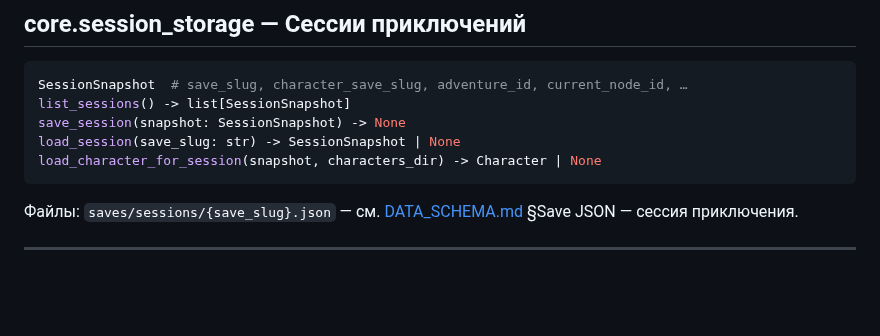
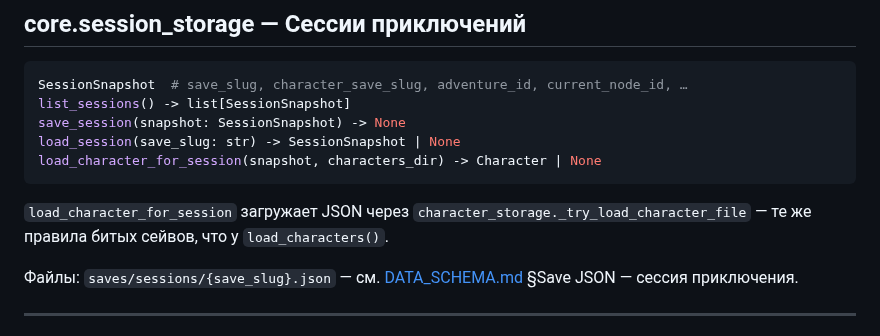
Before and after one commit to discipleartem/dnd_mud, a Markdown page: docs/API.md, the part around the change. Rendered like a GitHub page; blank space fills up the shorter version.

Commit message:
docs: document unified character load path for sessions
Sync API, ARCHITECTURE, and CHANGELOG after removing save migrations.

Co-authored-by: Cursor <cursoragent@cursor.com>

````diff
--- a/docs/API.md
+++ b/docs/API.md
@@ -621,6 +621,8 @@ load_session(save_slug: str) -> SessionSnapshot | None
 load_character_for_session(snapshot, characters_dir) -> Character | None
 ```
 
+`load_character_for_session` загружает JSON через `character_storage._try_load_character_file` — те же правила битых сейвов, что у `load_characters()`.
+
 Файлы: `saves/sessions/{save_slug}.json` — см. [DATA_SCHEMA.md](DATA_SCHEMA.md) §Save JSON — сессия приключения.
 
 ---
````
Also changed, not shown: docs/ARCHITECTURE.md (+1 -1 lines), docs/CHANGELOG.md (+1 -1 lines).
